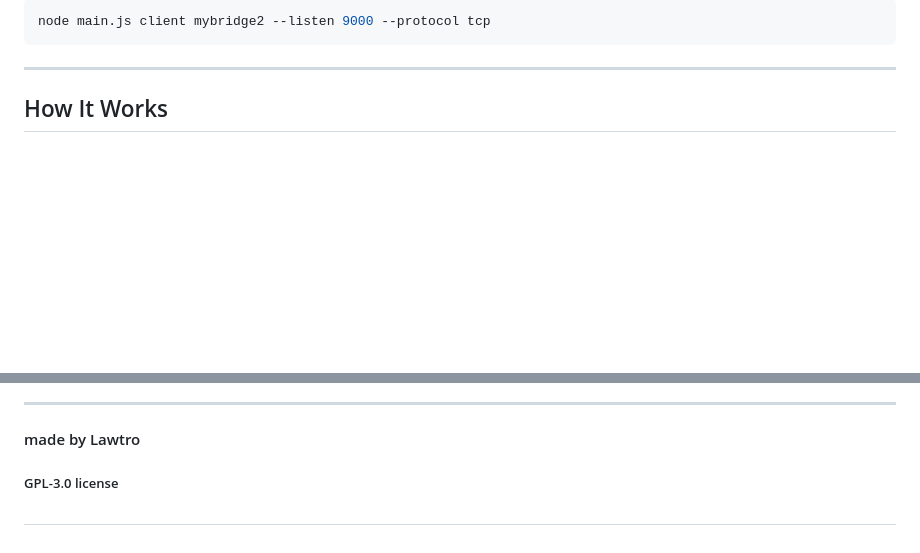
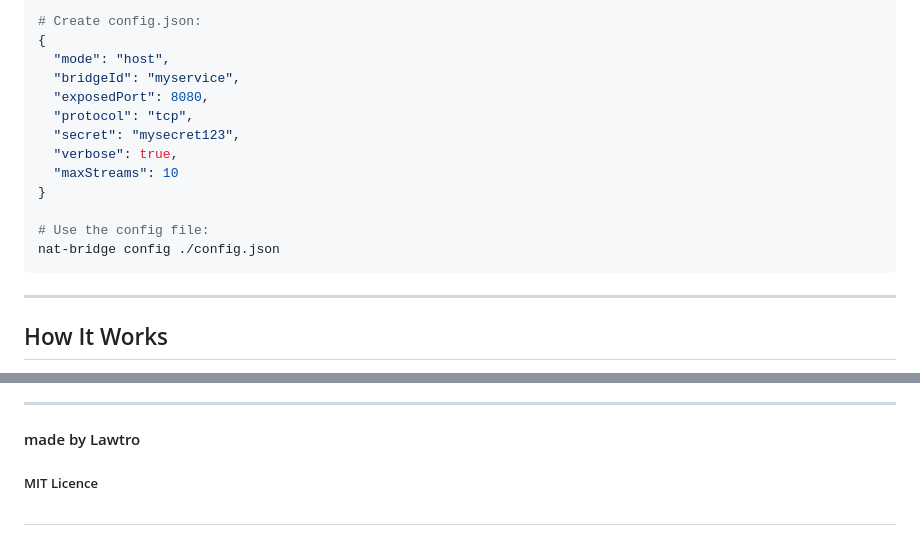
Before and after one commit to Lawtro37/NAT-bridge, a Markdown page: README.md, 2 parts joined by grey strips. Rendered like a GitHub page; blank space fills up the shorter version.

````diff
--- a/README.md
+++ b/README.md
@@ -71,5 +98,17 @@ node main.js host mybridge2 --expose 8081 --protocol tcp
 ```bash
-node main.js client mybridge2 --listen 9000 --protocol tcp
+# Create config.json:
+{
+  "mode": "host",
+  "bridgeId": "myservice",
+  "exposedPort": 8080,
+  "protocol": "tcp",
+  "secret": "mysecret123",
+  "verbose": true,
+  "maxStreams": 10
+}
+
+# Use the config file:
+nat-bridge config ./config.json
 ```
 
 ---
@@ -147,6 +185,6 @@ Any contributions that help make NAT-bridge more robust, secure, or user-friendl
 
 #### made by Lawtro
 
-##### GPL-3.0 license
+##### MIT Licence
 
 ##
````
Also changed, not shown: other parts of README.md (+48 -22 lines).
